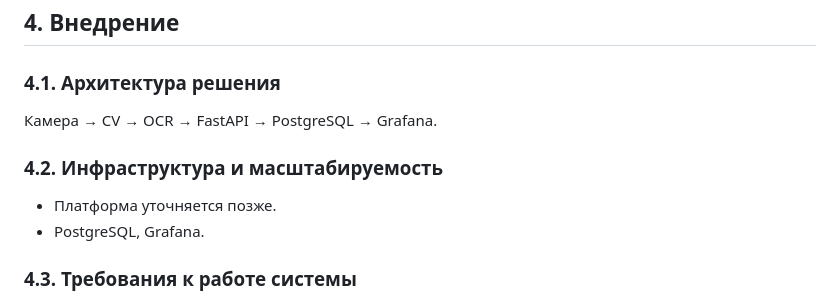
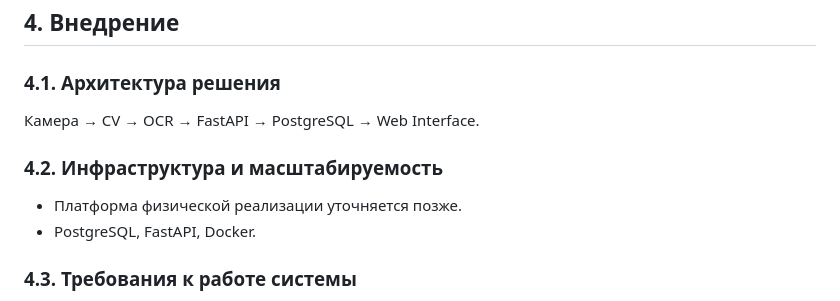
Before and after one commit to erofdmit/ml-system-design-aith, a Markdown page: docs/ml_system_design_doc.md, the part around one of its changes. Rendered like a GitHub page.

```diff
--- a/docs/ml_system_design_doc.md
+++ b/docs/ml_system_design_doc.md
@@ -94,12 +92,12 @@ flowchart TD
 
 ### 4.1. Архитектура решения
 
-Камера → CV → OCR → FastAPI → PostgreSQL → Grafana.
+Камера → CV → OCR → FastAPI → PostgreSQL → Web Interface.
 
 ### 4.2. Инфраструктура и масштабируемость
 
-- Платформа уточняется позже.
-- PostgreSQL, Grafana.
+- Платформа физической реализации уточняется позже.
+- PostgreSQL, FastAPI, Docker.
 
 ### 4.3. Требования к работе системы
 
```
Also changed, not shown: other parts of docs/ml_system_design_doc.md (+1 -3 lines).
